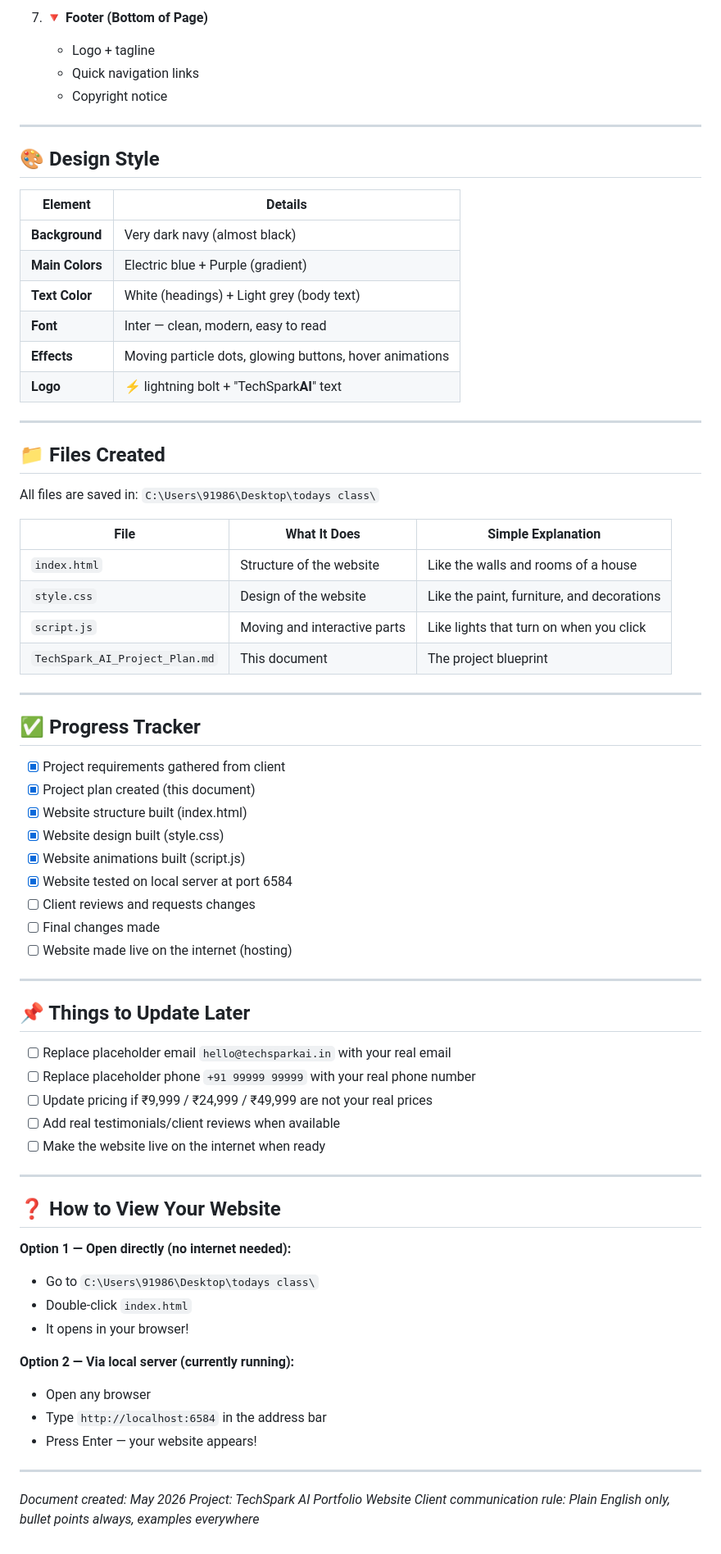
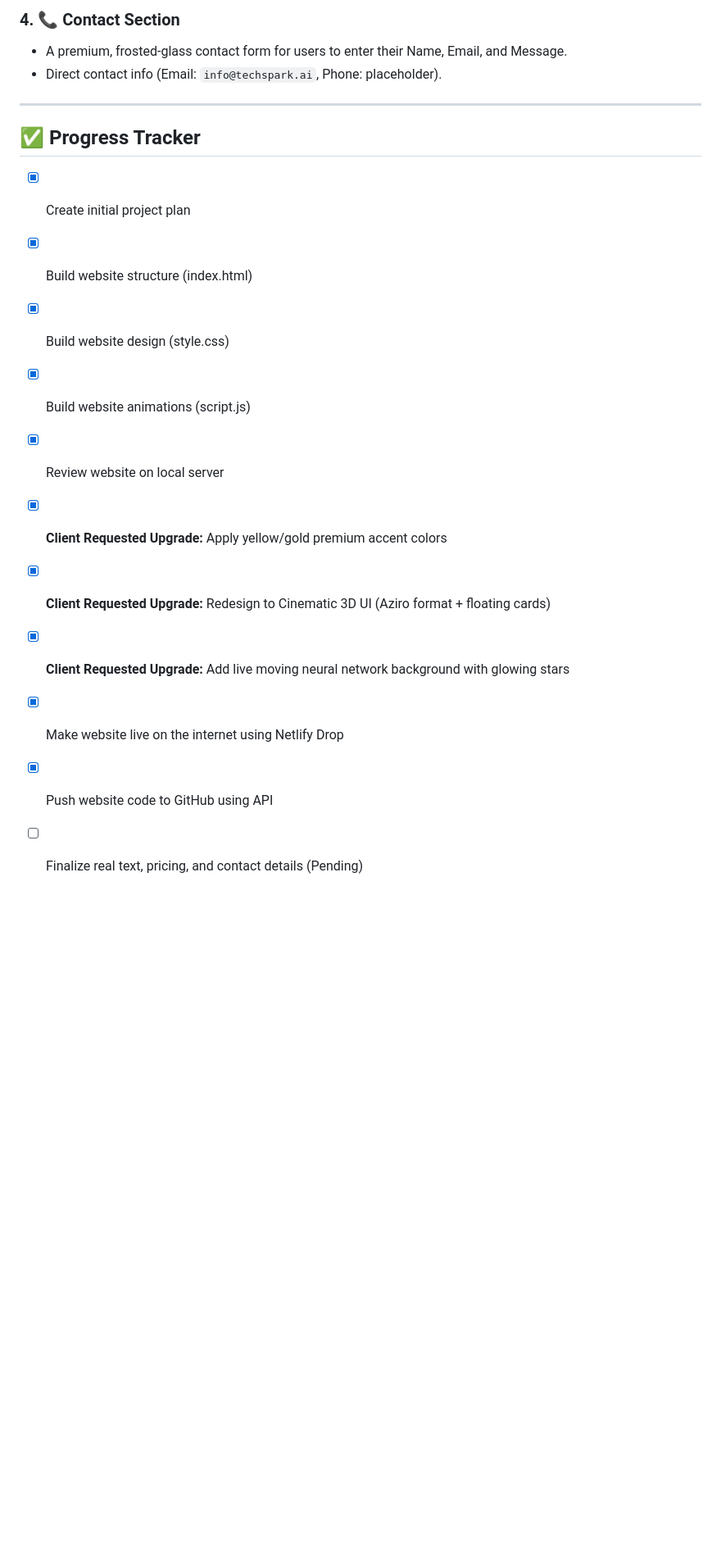
Before and after one commit to pushprajrock-ship-it/techspark-ai, a Markdown page: TechSpark_AI_Project_Plan.md, the part around one of its changes. Shown at 82% size. Rendered like a GitHub page; blank space fills up the shorter version.

```diff
--- a/TechSpark_AI_Project_Plan.md
+++ b/TechSpark_AI_Project_Plan.md
@@ -116,74 +43,19 @@ Think of the website like a long scroll — visitors see these sections one by o
-7. **🔻 Footer (Bottom of Page)**
-   - Logo + tagline
-   - Quick navigation links
-   - Copyright notice
-
----
-
-## 🎨 Design Style
-
-| Element | Details |
-|---------|---------|
-| **Background** | Very dark navy (almost black) |
-| **Main Colors** | Electric blue + Purple (gradient) |
-| **Text Color** | White (headings) + Light grey (body text) |
-| **Font** | Inter — clean, modern, easy to read |
-| **Effects** | Moving particle dots, glowing buttons, hover animations |
-| **Logo** | ⚡ lightning bolt + "TechSpark**AI**" text |
-
----
-
-## 📁 Files Created
-
-All files are saved in: `C:\Users\91986\Desktop\todays class\`
-
-| File | What It Does | Simple Explanation |
-|------|-------------|-------------------|
-| `index.html` | Structure of the website | Like the walls and rooms of a house |
-| `style.css` | Design of the website | Like the paint, furniture, and decorations |
-| `script.js` | Moving and interactive parts | Like lights that turn on when you click |
-| `TechSpark_AI_Project_Plan.md` | This document | The project blueprint |
+### 4. 📞 Contact Section
+- A premium, frosted-glass contact form for users to enter their Name, Email, and Message.
+- Direct contact info (Email: `info@techspark.ai`, Phone: placeholder).
 
 ---
 
 ## ✅ Progress Tracker
 
-- [x] Project requirements gathered from client
-- [x] Project plan created (this document)
-- [x] Website structure built (index.html)
-- [x] Website design built (style.css)
-- [x] Website animations built (script.js)
-- [x] Website tested on local server at port 6584
-- [ ] Client reviews and requests changes
-- [ ] Final changes made
-- [ ] Website made live on the internet (hosting)
-
----
-
-## 📌 Things to Update Later
-
-- [ ] Replace placeholder email `hello@techsparkai.in` with your real email
-- [ ] Replace placeholder phone `+91 99999 99999` with your real phone number
-- [ ] Update pricing if ₹9,999 / ₹24,999 / ₹49,999 are not your real prices
-- [ ] Add real testimonials/client reviews when available
-- [ ] Make the website live on the internet when ready
-
----
-
-## ❓ How to View Your Website
-
-**Option 1 — Open directly (no internet needed):**
-- Go to `C:\Users\91986\Desktop\todays class\`
-- Double-click `index.html`
-- It opens in your browser!
-
-**Option 2 — Via local server (currently running):**
-- Open any browser
-- Type `http://localhost:6584` in the address bar
-- Press Enter — your website appears!
-
----
-
-*Document created: May 2026*
-*Project: TechSpark AI Portfolio Website*
-*Client communication rule: Plain English only, bullet points always, examples everywhere*
+- [x] Create initial project plan
+- [x] Build website structure (index.html)
+- [x] Build website design (style.css)
+- [x] Build website animations (script.js)
+- [x] Review website on local server
+- [x] **Client Requested Upgrade:** Apply yellow/gold premium accent colors
+- [x] **Client Requested Upgrade:** Redesign to Cinematic 3D UI (Aziro format + floating cards)
+- [x] **Client Requested Upgrade:** Add live moving neural network background with glowing stars
+- [x] Make website live on the internet using Netlify Drop
+- [x] Push website code to GitHub using API
+- [ ] Finalize real text, pricing, and contact details (Pending)
```
Also changed, not shown: other parts of TechSpark_AI_Project_Plan.md (+26 -99 lines).
